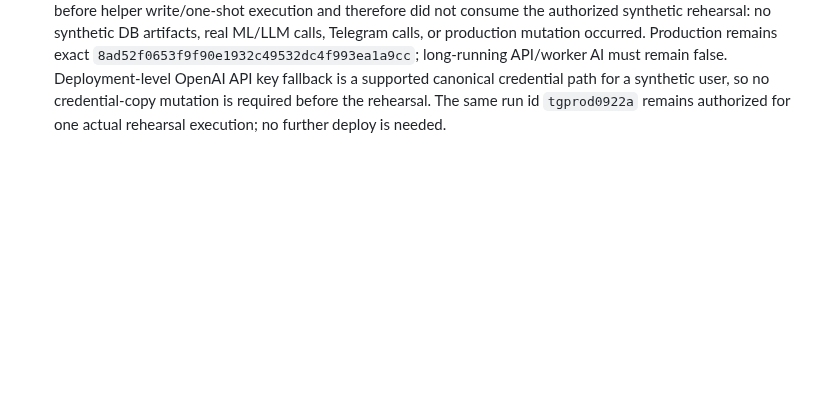
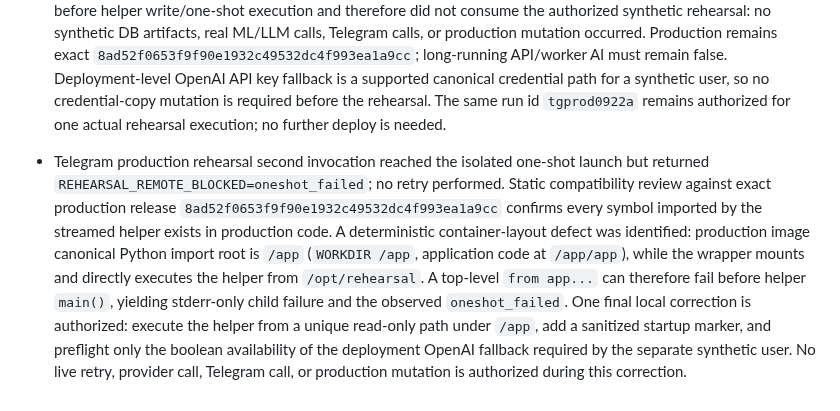
Before and after one commit to d-yacenko/secretary-prerelease, a Markdown page: PROJECT_STATE.md, the part around the change. Drawn GitHub-style; blank space fills up the shorter version.

Commit message:
Record Telegram rehearsal one-shot startup blocker

```diff
--- a/PROJECT_STATE.md
+++ b/PROJECT_STATE.md
@@ -411,3 +411,6 @@
 
 
 - Architect review of remote-program fix `700ec26a22485b52fb5cafab0f2de8b35d45e3e9`: ACCEPTED. The generated remote program is self-contained, includes its own TRUE_FLAGS data, and execution-level tests prove the normal production-state path reaches the one-shot child and propagates stdout/exit status. Unexpected generated-program exceptions now emit only `REHEARSAL_REMOTE_BLOCKED=remote_program` with nonzero exit, so the prior empty-stdout class is closed. The earlier `tgprod0922a` invocation is classified as wrapper-bootstrap crash before helper write/one-shot execution and therefore did not consume the authorized synthetic rehearsal: no synthetic DB artifacts, real ML/LLM calls, Telegram calls, or production mutation occurred. Production remains exact `8ad52f0653f9f90e1932c49532dc4f993ea1a9cc`; long-running API/worker AI must remain false. Deployment-level OpenAI API key fallback is a supported canonical credential path for a synthetic user, so no credential-copy mutation is required before the rehearsal. The same run id `tgprod0922a` remains authorized for one actual rehearsal execution; no further deploy is needed.
+
+
+- Telegram production rehearsal second invocation reached the isolated one-shot launch but returned `REHEARSAL_REMOTE_BLOCKED=oneshot_failed`; no retry performed. Static compatibility review against exact production release `8ad52f0653f9f90e1932c49532dc4f993ea1a9cc` confirms every symbol imported by the streamed helper exists in production code. A deterministic container-layout defect was identified: production image canonical Python import root is `/app` (`WORKDIR /app`, application code at `/app/app`), while the wrapper mounts and directly executes the helper from `/opt/rehearsal`. A top-level `from app...` can therefore fail before helper `main()`, yielding stderr-only child failure and the observed `oneshot_failed`. One final local correction is authorized: execute the helper from a unique read-only path under `/app`, add a sanitized startup marker, and preflight only the boolean availability of the deployment OpenAI fallback required by the separate synthetic user. No live retry, provider call, Telegram call, or production mutation is authorized during this correction.
```
